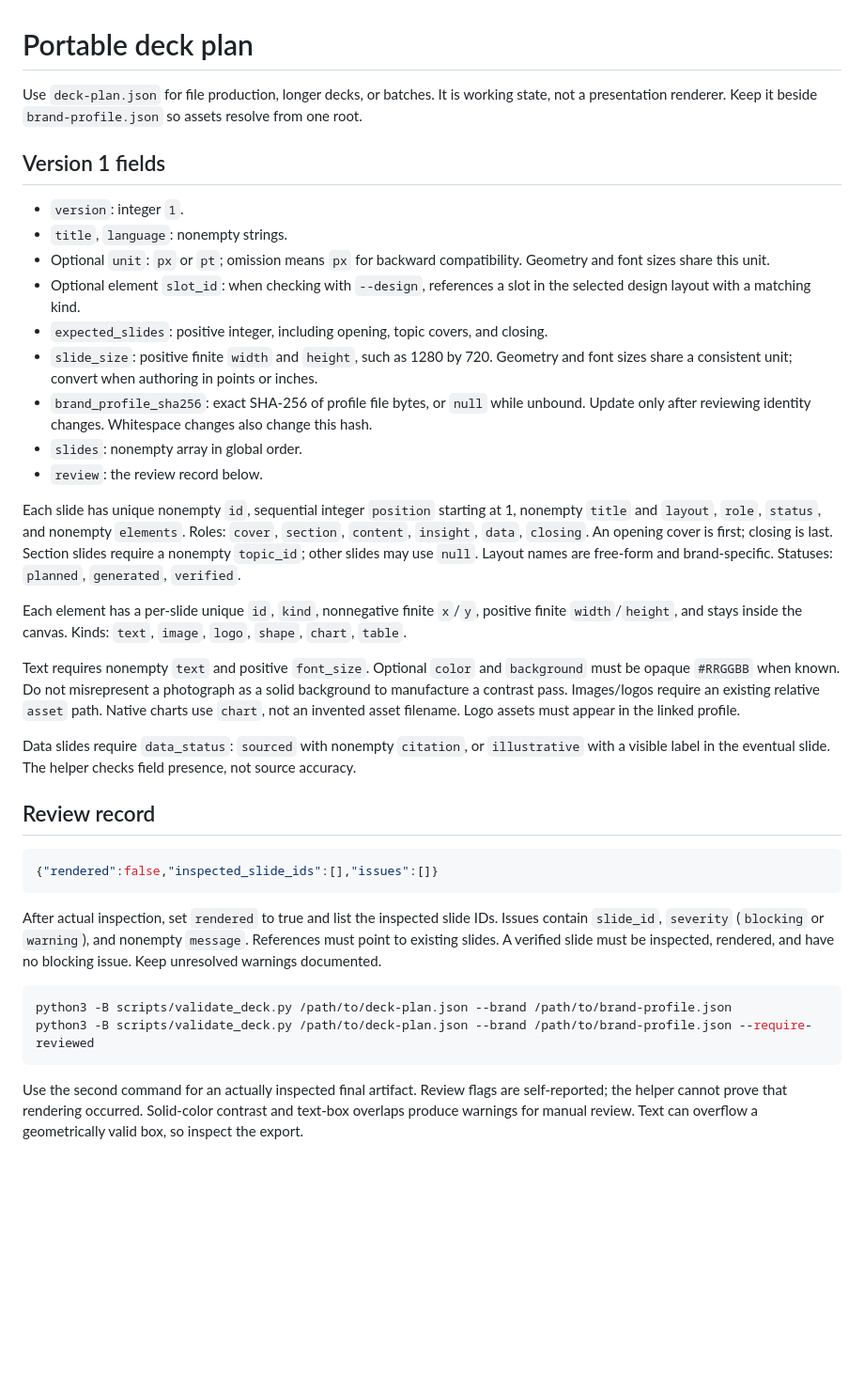
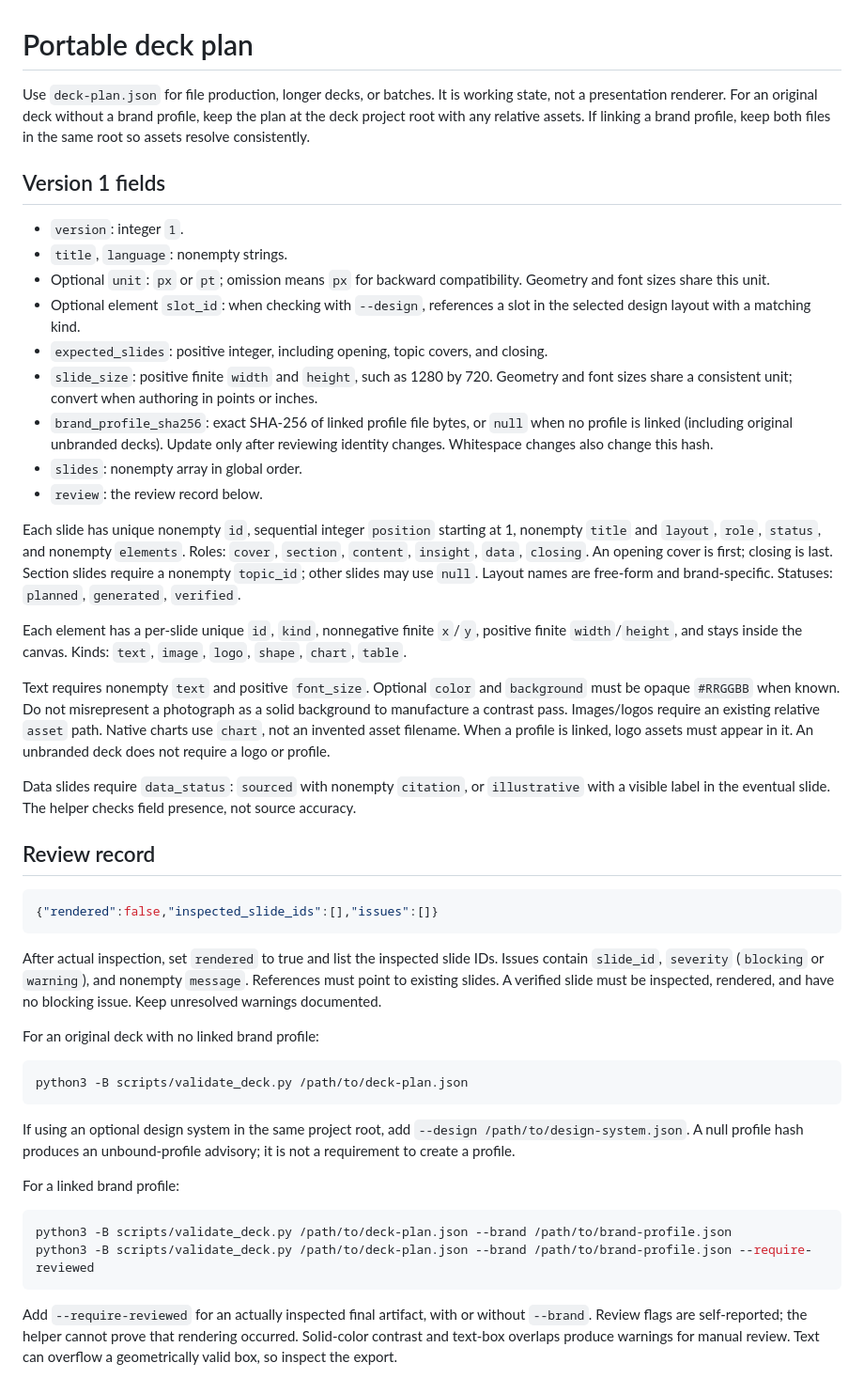
Before and after one commit to Everton-baptista/skill-slidegenai, a Markdown page: brand-presentations/references/deck-plan.md, the part around the change. Shown at 94% size. Rendered like a GitHub page; blank space fills up the shorter version.

Commit message:
docs: clarify deck plans without linked brand profiles

````diff
--- a/brand-presentations/references/deck-plan.md
+++ b/brand-presentations/references/deck-plan.md
@@ -1,6 +1,6 @@
 # Portable deck plan
 
-Use `deck-plan.json` for file production, longer decks, or batches. It is working state, not a presentation renderer. Keep it beside `brand-profile.json` so assets resolve from one root.
+Use `deck-plan.json` for file production, longer decks, or batches. It is working state, not a presentation renderer. For an original deck without a brand profile, keep the plan at the deck project root with any relative assets. If linking a brand profile, keep both files in the same root so assets resolve consistently.
 
 ## Version 1 fields
 
@@ -10,7 +10,7 @@ Use `deck-plan.json` for file production, longer decks, or batches. It is workin
 - Optional element `slot_id`: when checking with `--design`, references a slot in the selected design layout with a matching kind.
 - `expected_slides`: positive integer, including opening, topic covers, and closing.
 - `slide_size`: positive finite `width` and `height`, such as 1280 by 720. Geometry and font sizes share a consistent unit; convert when authoring in points or inches.
-- `brand_profile_sha256`: exact SHA-256 of profile file bytes, or `null` while unbound. Update only after reviewing identity changes. Whitespace changes also change this hash.
+- `brand_profile_sha256`: exact SHA-256 of linked profile file bytes, or `null` when no profile is linked (including original unbranded decks). Update only after reviewing identity changes. Whitespace changes also change this hash.
 - `slides`: nonempty array in global order.
 - `review`: the review record below.
 
@@ -18,7 +18,7 @@ Each slide has unique nonempty `id`, sequential integer `position` starting at 1
 
 Each element has a per-slide unique `id`, `kind`, nonnegative finite `x`/`y`, positive finite `width`/`height`, and stays inside the canvas. Kinds: `text`, `image`, `logo`, `shape`, `chart`, `table`.
 
-Text requires nonempty `text` and positive `font_size`. Optional `color` and `background` must be opaque `#RRGGBB` when known. Do not misrepresent a photograph as a solid background to manufacture a contrast pass. Images/logos require an existing relative `asset` path. Native charts use `chart`, not an invented asset filename. Logo assets must appear in the linked profile.
+Text requires nonempty `text` and positive `font_size`. Optional `color` and `background` must be opaque `#RRGGBB` when known. Do not misrepresent a photograph as a solid background to manufacture a contrast pass. Images/logos require an existing relative `asset` path. Native charts use `chart`, not an invented asset filename. When a profile is linked, logo assets must appear in it. An unbranded deck does not require a logo or profile.
 
 Data slides require `data_status`: `sourced` with nonempty `citation`, or `illustrative` with a visible label in the eventual slide. The helper checks field presence, not source accuracy.
 
@@ -30,9 +30,19 @@ Data slides require `data_status`: `sourced` with nonempty `citation`, or `illus
 
 After actual inspection, set `rendered` to true and list the inspected slide IDs. Issues contain `slide_id`, `severity` (`blocking` or `warning`), and nonempty `message`. References must point to existing slides. A verified slide must be inspected, rendered, and have no blocking issue. Keep unresolved warnings documented.
 
+For an original deck with no linked brand profile:
+
+```sh
+python3 -B scripts/validate_deck.py /path/to/deck-plan.json
+```
+
+If using an optional design system in the same project root, add `--design /path/to/design-system.json`. A null profile hash produces an unbound-profile advisory; it is not a requirement to create a profile.
+
+For a linked brand profile:
+
 ```sh
 python3 -B scripts/validate_deck.py /path/to/deck-plan.json --brand /path/to/brand-profile.json
 python3 -B scripts/validate_deck.py /path/to/deck-plan.json --brand /path/to/brand-profile.json --require-reviewed
 ```
 
-Use the second command for an actually inspected final artifact. Review flags are self-reported; the helper cannot prove that rendering occurred. Solid-color contrast and text-box overlaps produce warnings for manual review. Text can overflow a geometrically valid box, so inspect the export.
+Add `--require-reviewed` for an actually inspected final artifact, with or without `--brand`. Review flags are self-reported; the helper cannot prove that rendering occurred. Solid-color contrast and text-box overlaps produce warnings for manual review. Text can overflow a geometrically valid box, so inspect the export.
````
